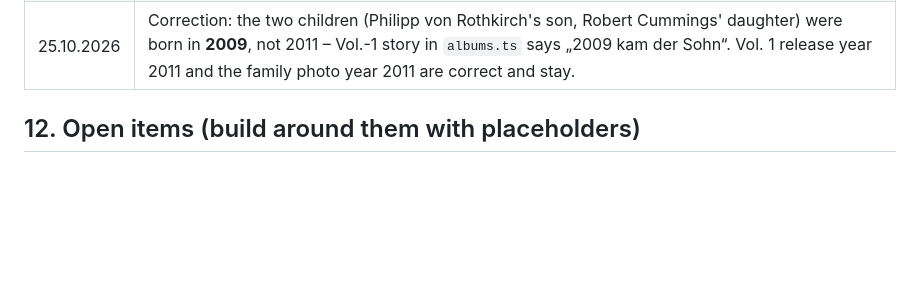
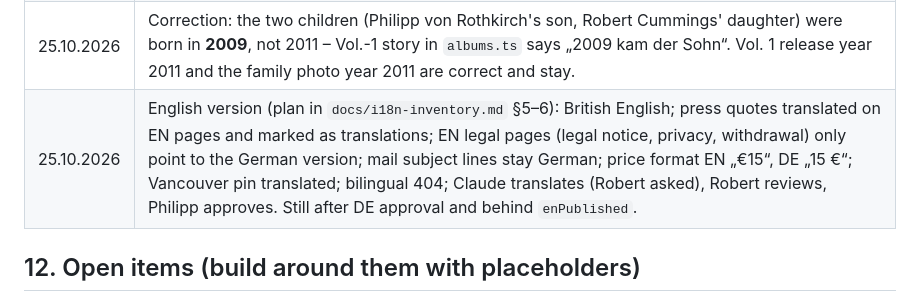
Before and after one commit to hotmilkdigital/hearttones, a Markdown page: CLAUDE.md, the part around the change. Drawn GitHub-style; blank space fills up the shorter version.

```diff
--- a/CLAUDE.md
+++ b/CLAUDE.md
@@ -258,6 +258,7 @@ Unique title + description per page; canonical; `hreflang` (de, en, x-default) o
 | 24.10.2026 | World Peace Now! line-up confirmed, incl. the „BÄM" drumline members Ramon Buntebart, Leander Winkler, Rafael Nussbaumer. All three are adults (Robert) – names may be published; no guardian consent needed. |
 | 25.10.2026 | Album texts Vol. 1 and Vol. 2 approved (01_Brief/09): verbatim as `story` in `albums.ts`, two paragraphs below the lead line on each album page; not on the homepage, not in the schema. „Komplett analog" means no computer synths or programmed beats – not acoustic-only. Robert is named as co-producer, never „Toningenieur" („dem Koproduzenten, mit dem Philipp beide Alben produziert hat" on Über Philipp and the homepage). |
 | 25.10.2026 | Correction: the two children (Philipp von Rothkirch's son, Robert Cummings' daughter) were born in **2009**, not 2011 – Vol.-1 story in `albums.ts` says „2009 kam der Sohn“. Vol. 1 release year 2011 and the family photo year 2011 are correct and stay. |
+| 25.10.2026 | English version (plan in `docs/i18n-inventory.md` §5–6): British English; press quotes translated on EN pages and marked as translations; EN legal pages (legal notice, privacy, withdrawal) only point to the German version; mail subject lines stay German; price format EN „€15“, DE „15 €“; Vancouver pin translated; bilingual 404; Claude translates (Robert asked), Robert reviews, Philipp approves. Still after DE approval and behind `enPublished`. |
 
 ## 12. Open items (build around them with placeholders)
 
```
Also changed, not shown: docs/i18n-inventory.md (added, +371 -0 lines).
